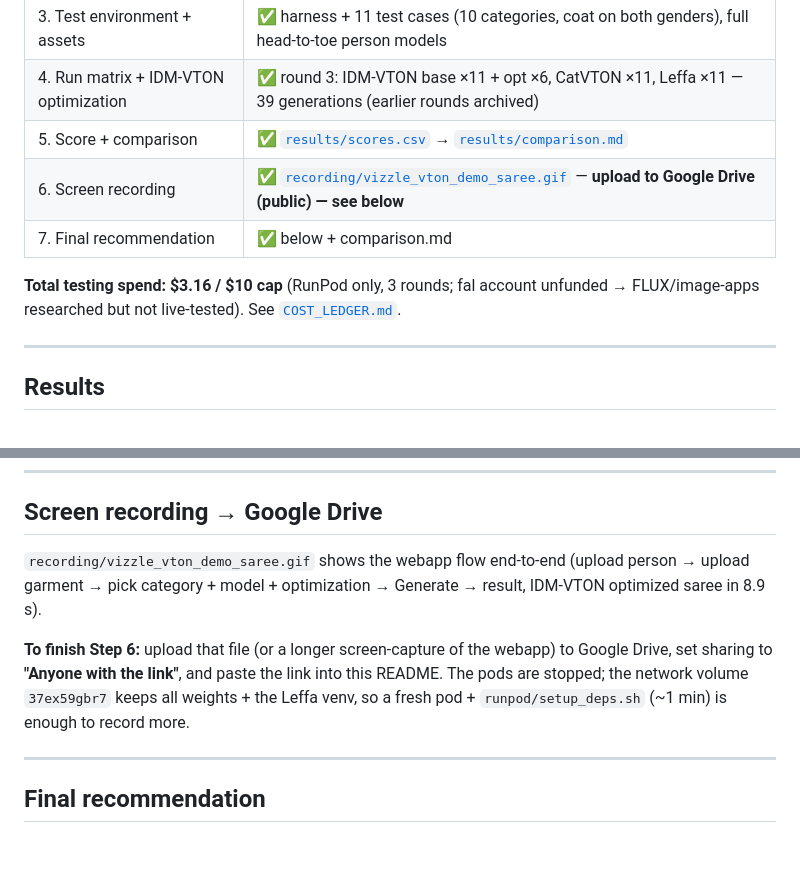
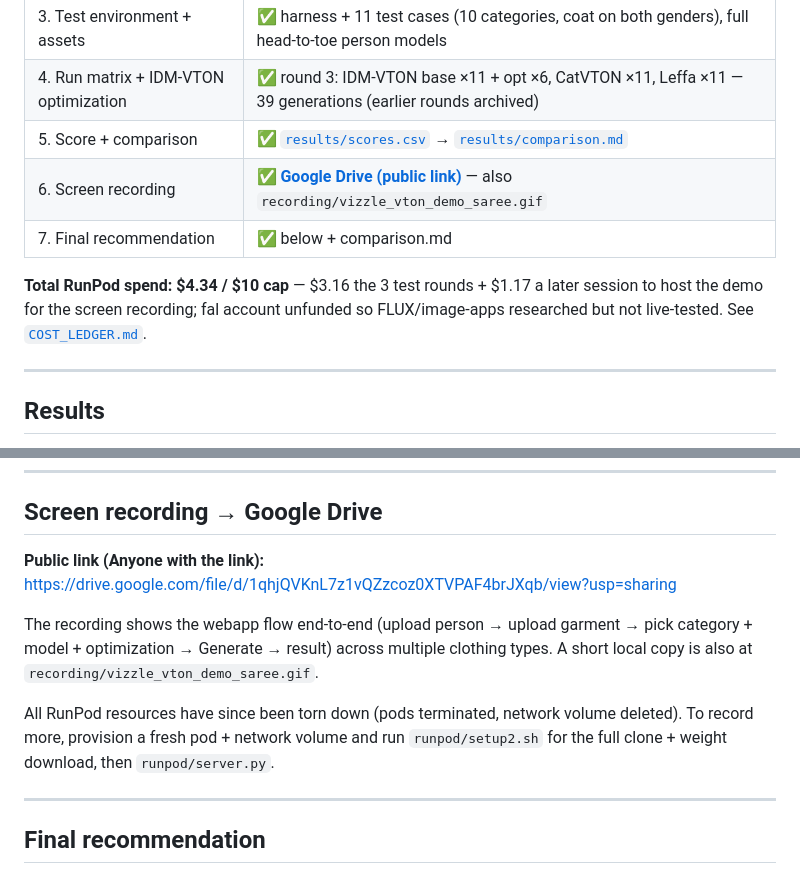
Before and after one commit to Mrunal31-Stark/Vton_models-, a Markdown page: README.md, 2 parts joined by grey strips. GitHub-like rendering; blank space fills up the shorter version.

Commit message:
README: add public Google Drive link for the screen recording; note RunPod teardown

```diff
--- a/README.md
+++ b/README.md
@@ -22,11 +22,12 @@ CatVTON is the fallback / high-throughput option. See [`results/comparison.md`](
 | 3. Test environment + assets | ✅ harness + 11 test cases (10 categories, coat on both genders), full head-to-toe person models |
 | 4. Run matrix + IDM-VTON optimization | ✅ round 3: IDM-VTON base ×11 + opt ×6, CatVTON ×11, Leffa ×11 — 39 generations (earlier rounds archived) |
 | 5. Score + comparison | ✅ [`results/scores.csv`](results/scores.csv) → [`results/comparison.md`](results/comparison.md) |
-| 6. Screen recording | ✅ [`recording/vizzle_vton_demo_saree.gif`](recording/) — **upload to Google Drive (public) — see below** |
+| 6. Screen recording | ✅ **[Google Drive (public link)](https://drive.google.com/file/d/1qhjQVKnL7z1vQZzcoz0XTVPAF4brJXqb/view?usp=sharing)** — also `recording/vizzle_vton_demo_saree.gif` |
 | 7. Final recommendation | ✅ below + comparison.md |
 
-**Total testing spend: $3.16 / $10 cap** (RunPod only, 3 rounds; fal account unfunded → FLUX/image-apps
-researched but not live-tested). See [`COST_LEDGER.md`](COST_LEDGER.md).
+**Total RunPod spend: $4.34 / $10 cap** — $3.16 the 3 test rounds + $1.17 a later session to host
+the demo for the screen recording; fal account unfunded so FLUX/image-apps researched but not
+live-tested. See [`COST_LEDGER.md`](COST_LEDGER.md).
 
 ---
 
@@ -191,14 +192,16 @@ python webapp/app.py          # http://localhost:5000
 
 ## Screen recording → Google Drive
 
-`recording/vizzle_vton_demo_saree.gif` shows the webapp flow end-to-end (upload person →
-upload garment → pick category + model + optimization → Generate → result, IDM-VTON optimized
-saree in 8.9 s).
+**Public link (Anyone with the link):**
+https://drive.google.com/file/d/1qhjQVKnL7z1vQZzcoz0XTVPAF4brJXqb/view?usp=sharing
 
-**To finish Step 6:** upload that file (or a longer screen-capture of the webapp) to Google
-Drive, set sharing to **"Anyone with the link"**, and paste the link into this README.
-The pods are stopped; the network volume `37ex59gbr7` keeps all weights + the Leffa venv, so a
-fresh pod + `runpod/setup_deps.sh` (~1 min) is enough to record more.
+The recording shows the webapp flow end-to-end (upload person → upload garment → pick category +
+model + optimization → Generate → result) across multiple clothing types. A short local copy is
+also at `recording/vizzle_vton_demo_saree.gif`.
+
+All RunPod resources have since been torn down (pods terminated, network volume deleted). To
+record more, provision a fresh pod + network volume and run `runpod/setup2.sh` for the full
+clone + weight download, then `runpod/server.py`.
 
 ---
 
```
